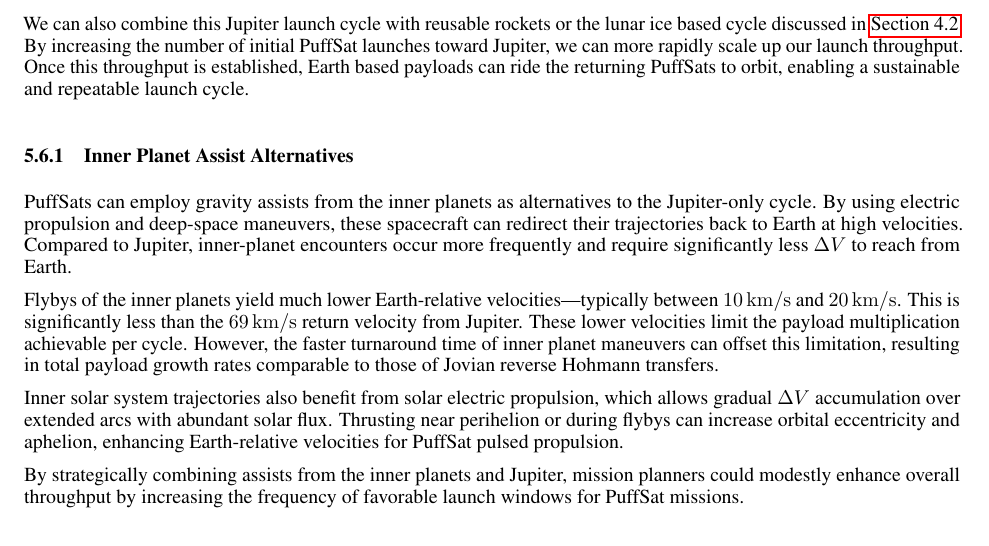
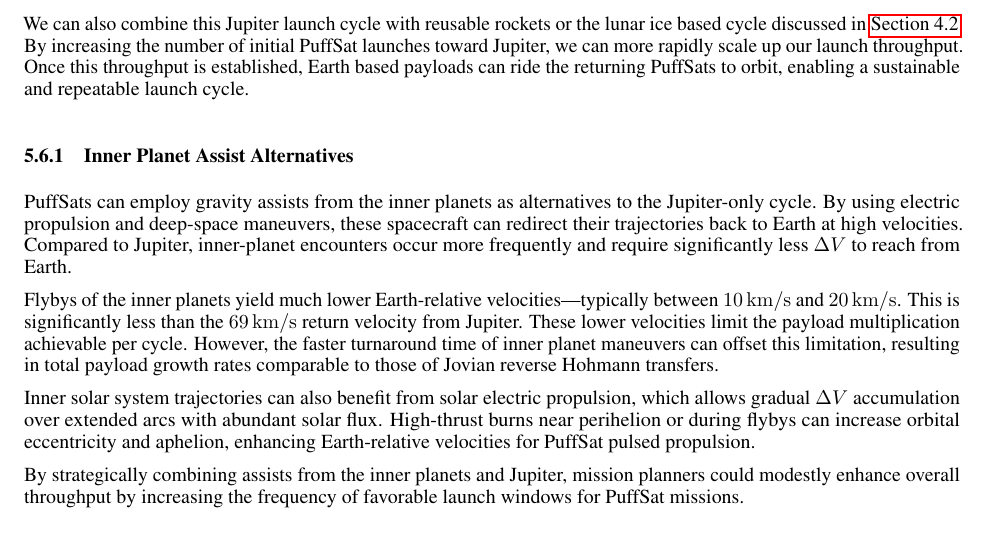
Before and after one commit to katzseth22202/Balloon-Pulse-Propulsion, a LaTeX paper (templateArxiv.tex): part of page 20 of 40, cut so that both start at the same text. Compiled offline with pdfLaTeX.

Commit message:
Updates from Overleaf

```diff
--- a/templateArxiv.tex
+++ b/templateArxiv.tex
@@ -451,8 +451,8 @@ PuffSats can employ gravity assists from the inner planets as alternatives to th
 
 Flybys of the inner planets yield much lower Earth-relative velocities---typically between \SI{10}{\kilo\meter\per\second} and \SI{20}{\kilo\meter\per\second}.  This is significantly less than the \SI{69}{\kilo\meter\per\second} return velocity from Jupiter. These lower velocities limit the payload multiplication achievable per cycle. However, the faster turnaround time of inner planet maneuvers can offset this limitation, resulting in total payload growth rates comparable to those of Jovian reverse Hohmann transfers.
 
-Inner solar system trajectories also benefit from solar electric propulsion, which allows gradual
-$\Delta V$ accumulation over extended arcs with abundant solar flux. Thrusting near perihelion or during flybys can increase orbital eccentricity and aphelion, enhancing Earth-relative velocities for PuffSat pulsed propulsion.
+Inner solar system trajectories can also benefit from solar electric propulsion, which allows gradual
+$\Delta V$ accumulation over extended arcs with abundant solar flux. High-thrust burns near perihelion or during flybys can increase orbital eccentricity and aphelion, enhancing Earth-relative velocities for PuffSat pulsed propulsion.
 
 By strategically combining assists from the inner planets and Jupiter, mission planners could modestly enhance overall throughput by increasing the frequency of favorable launch windows for PuffSat missions.
 
```
